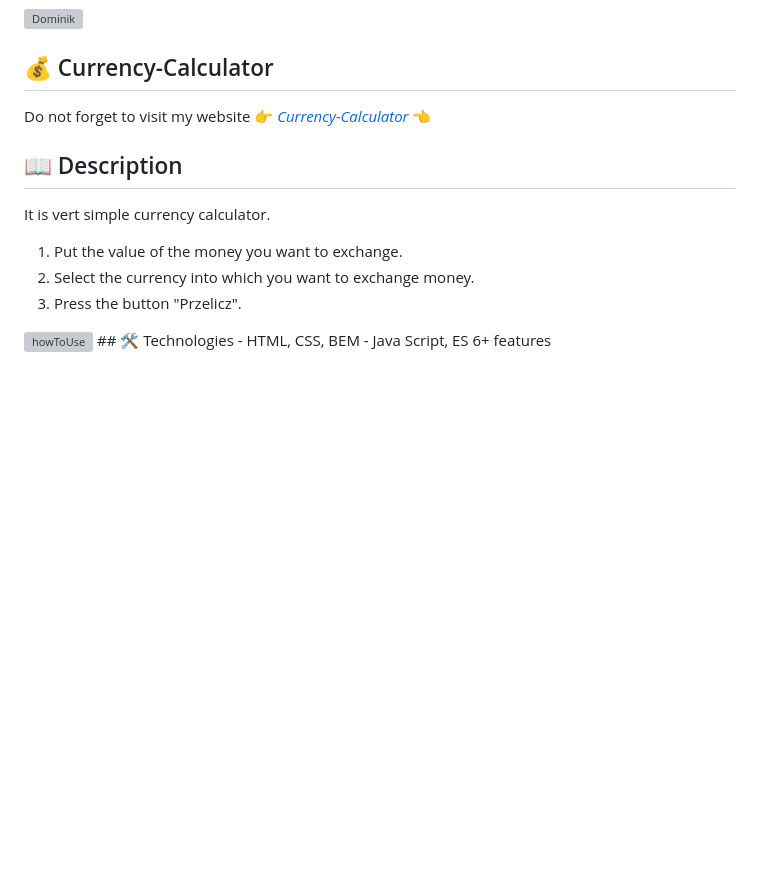
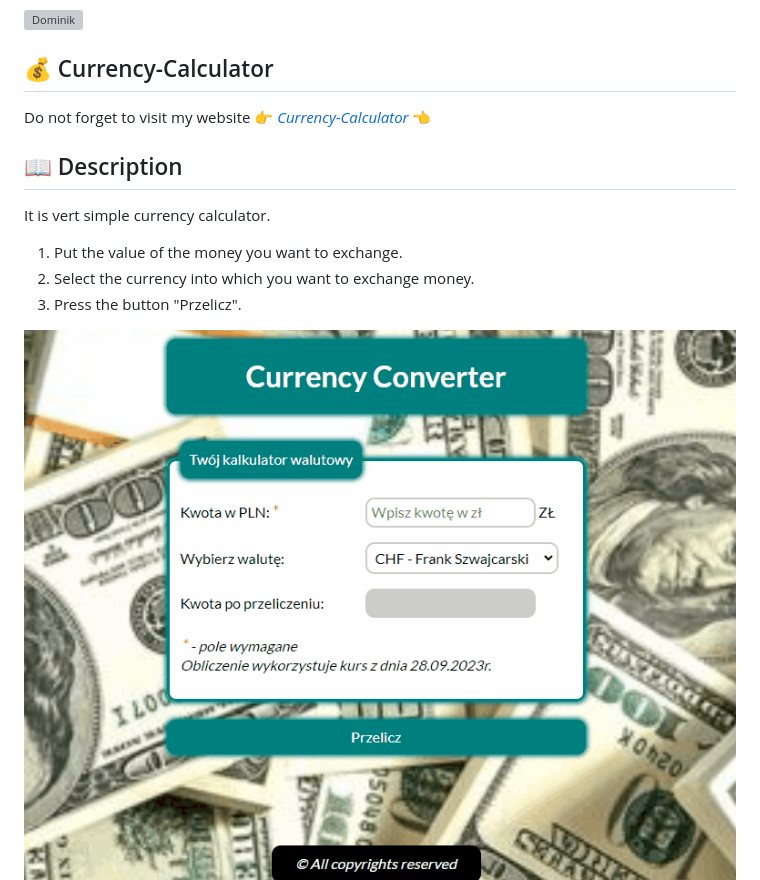
Before and after one commit to Dominik-Krzyzanowski/Currency-Calculator, a Markdown page: README.md, the part around the change. Drawn GitHub-style; pictures changed too: images/readme.gif (added); blank space fills up the shorter version; grey boxes are pictures that could not be loaded.

Commit message:
reademe gif fix2

```diff
--- a/README.md
+++ b/README.md
@@ -9,7 +9,7 @@ It is vert simple currency calculator.
 1. Put the value of the money you want to exchange.
 2. Select the currency into which you want to exchange money.
 3. Press the button "Przelicz".
-<img src="images/REAME-Gif.gif" alt="howToUse" width="834"/>
+<img src="images/readme.gif" alt="howToUse" width="834"/>
 ## 🛠 Technologies
 - HTML, CSS, BEM
 - Java Script, ES 6+ features
```
Also changed, not shown: Images/REAME-Gif.gif (deleted).
